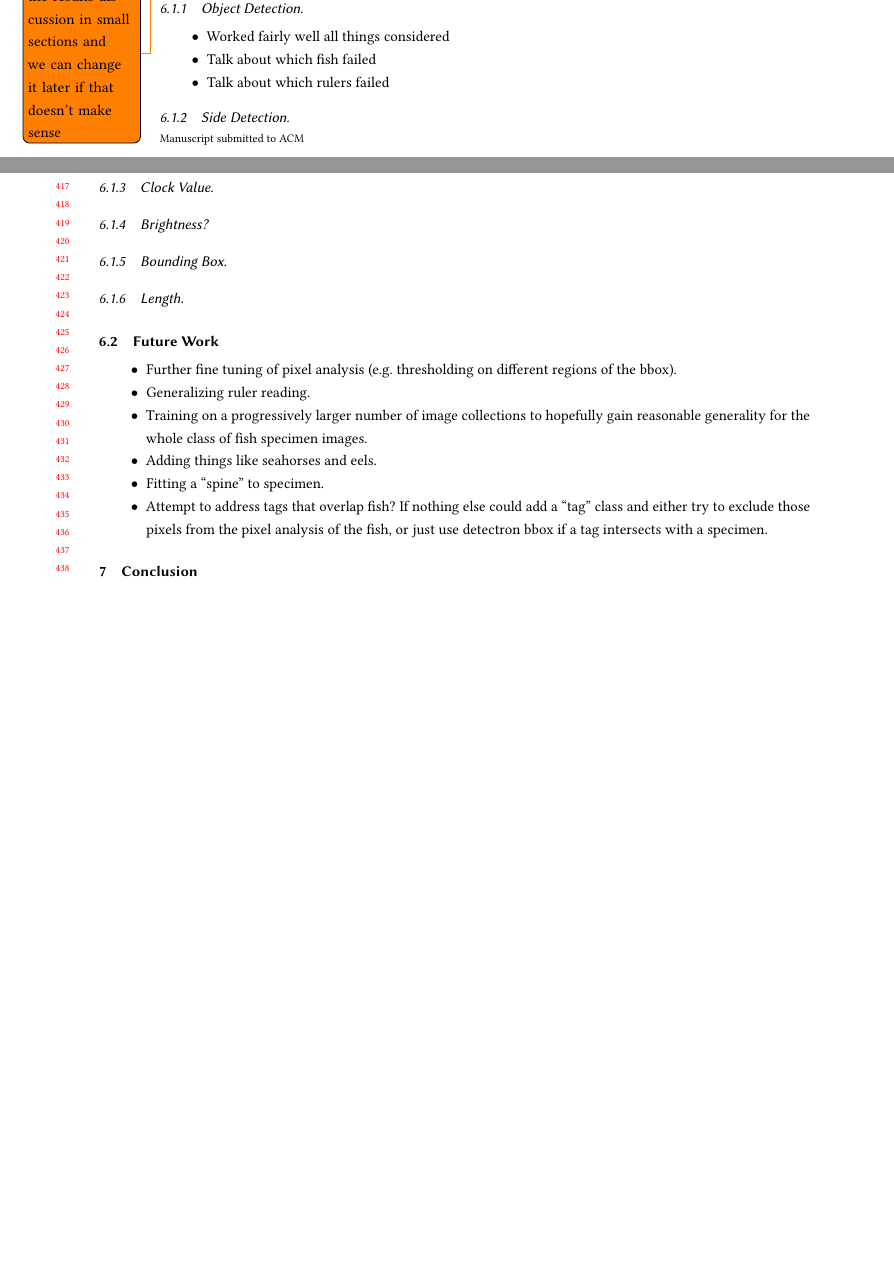
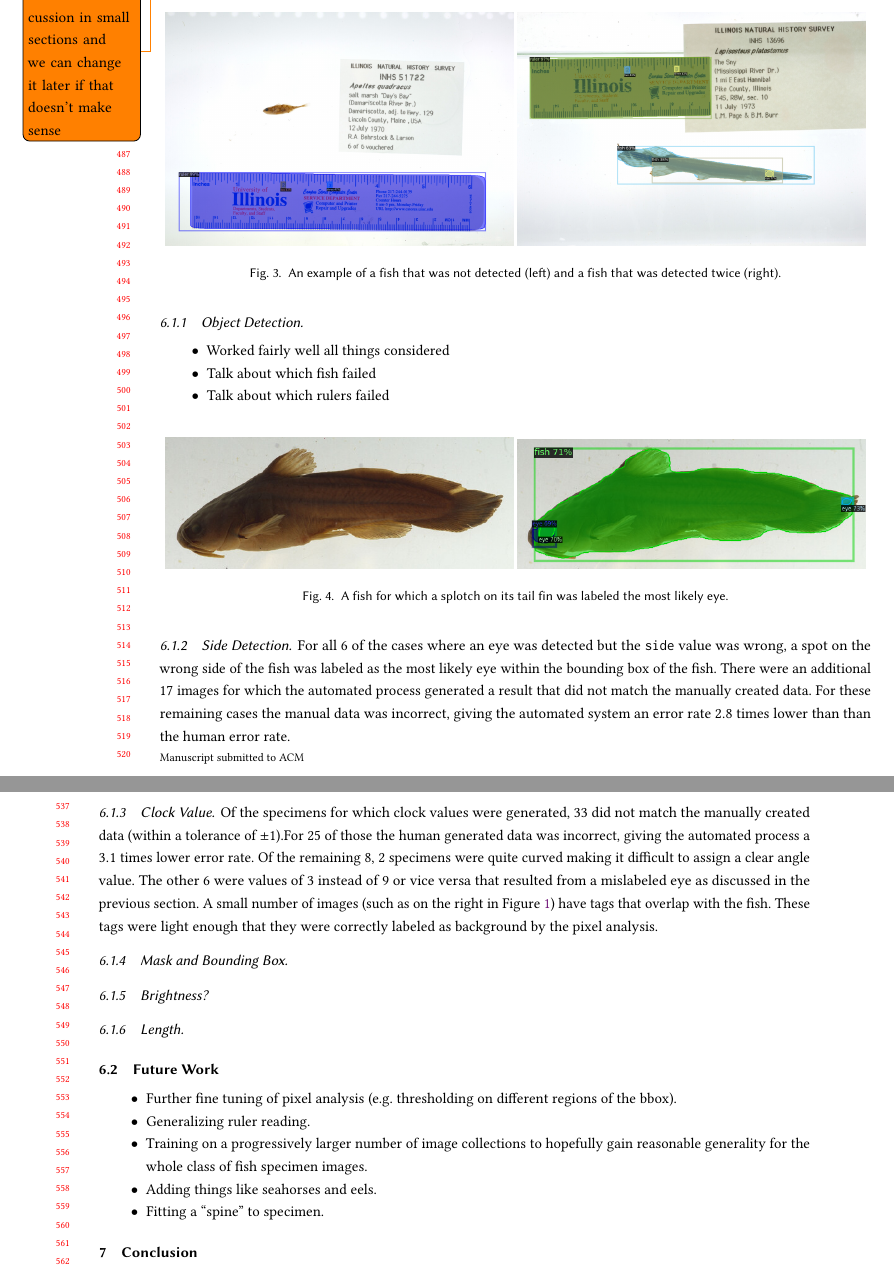
Before and after one commit to thibaulttabarin/BGNN_metadata, a LaTeX paper (paper/paper.tex): two parts of pages 8 and 9 of 11 before the commit and two parts of pages 10 and 11 of 13 after it, joined at a grey line, cut at the place of the change, the shorter picture padded with empty space. Compiled offline with pdfLaTeX.

Commit message:
Added a lot of images and more discussion

```diff
--- a/paper/paper.tex
+++ b/paper/paper.tex
@@ -511,11 +522,27 @@ images with tags, or something on the wrong side was detected as an eye (so the
 \textbf{Todo}: Will need some sort of intro/framing paragraph
 \subsection{Results}\todo{Just going to put the results discussion in small sections and we can change it later if that doesn't make sense}
 \subsubsection{Object Detection}
+\begin{figure}[H]
+  \centering
+  \includegraphics[width=0.49\linewidth]{images/none1}
+  \includegraphics[width=0.49\linewidth]{images/double1}
+  \caption{An example of a fish that was not detected (left) and a fish that was detected twice (right).}
+  \Description{Mislabeled eye on a catfish}
+\end{figure}
+
 \begin{itemize}
     \item Worked fairly well all things considered
     \item Talk about which fish failed
     \item Talk about which rulers failed
 \end{itemize}
 \subsubsection{Side Detection}
+\begin{figure}[H]
+  \centering
+  \includegraphics[width=0.49\linewidth]{images/wrong_side_orig}
+  \includegraphics[width=0.49\linewidth]{images/wrong_side1}
+  \caption{A fish for which a splotch on its tail fin was labeled the most likely eye.}
+  \Description{Mislabeled eye on a catfish}
+\end{figure}
+For all 6 of the cases where an eye was detected but the \verb|side| value was wrong, a spot on the wrong side of the fish was labeled as the most likely eye within the bounding box of the fish. There were an additional 17 images for which the automated process generated a result that did not match the manually created data. For these remaining cases the manual data was incorrect, giving the automated system an error rate \(2.8\) times lower than than the human error rate.
 
 \subsubsection{Clock Value}
@@ -522,7 +554,10 @@ images with tags, or something on the wrong side was detected as an eye (so the
+  \Description{Mislabeled eye on a catfish}
+\end{figure}
+Of the specimens for which clock values were generated, 33 did not match the manually created data (within a tolerance of \(\pm{}1\)).For 25 of those the human generated data was incorrect, giving the automated process a \(3.1\) times lower error rate. Of the remaining 8, 2 specimens were quite curved making it difficult to assign a clear angle value. The other 6 were values of 3 instead of 9 or vice versa that resulted from a mislabeled eye as discussed in the previous section. A small number of images (such as on the right in Figure~\ref{fig:fish}) have tags that overlap with the fish. These tags were light enough that they were correctly labeled as background by the pixel analysis.
+
+\subsubsection{Mask and Bounding Box}
 
 \subsubsection{Brightness?}
-
-\subsubsection{Bounding Box}
 
 \subsubsection{Length}
 
@@ -533,13 +568,19 @@ images with tags, or something on the wrong side was detected as an eye (so the
     \item Training on a progressively larger number of image collections to hopefully gain reasonable generality for the whole class of fish specimen images.
     \item Adding things like seahorses and eels.
     \item Fitting a ``spine'' to specimen.
-    \item Attempt to address tags that overlap fish? If nothing else could add a ``tag'' class and either try to exclude those pixels from the pixel analysis of the fish, or just use detectron bbox if a tag intersects with a specimen.
 \end{itemize}
 \section{Conclusion}
 \textbf{Todo}
 
 \bibliographystyle{ACM-Reference-Format}
 \bibliography{paper}
+
+%\begin{figure}[H]
+%  \centering
+%  \includegraphics[width=\linewidth]{images/}
+%  \caption{}
+%  \Description{}
+%\end{figure}
 
 \begin{comment}
 \pagebreak{}
```
Also changed, not shown: paper/images/011196.jpg (added), paper/images/011196_mask.png (added), paper/images/011196_pred.png (added), paper/images/52399.jpg (added), paper/images/52399_mask.png (added), paper/images/52399_pred.png (added), paper/images/56885.jpg (added), paper/images/56885_mask.png (added), paper/images/56885_pred.png (added), paper/images/curved1.png (added), paper/images/double1.png (added), paper/images/none1.png (added), paper/images/wrong_side1.png (added), paper/images/wrong_side_orig.png (added), 1 more files, 1 other file.
